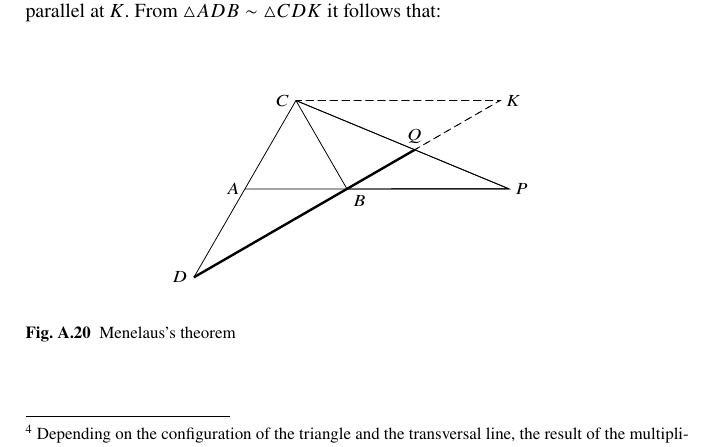
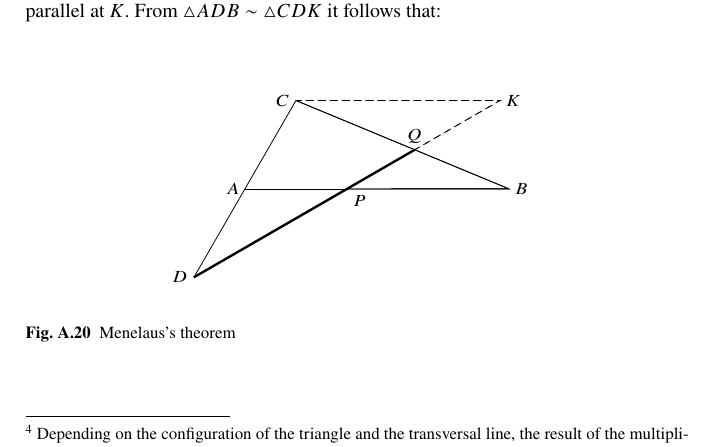
Before and after one commit to motib/surprises, a LaTeX thesis (en/surprises.tex, which reads en/trig.tex): part of page 231 of 235, cut so that both start at the same text. Compiled offline with pdfLaTeX; TikZ figures are drawn from their code, not taken from saved files.

Commit message:
Fix bug in Menelaus

```diff
--- a/en/trig.tex
+++ b/en/trig.tex
@@ -1241,8 +1241,8 @@ since the order of the vertices in a triangle makes no difference.
 \draw (D) -- ++(60:6) coordinate (C) node[left] {$C$};
 \coordinate (A) at (60:3);
 \node[left] at (A) {$A$};
-\draw (A) -- ++(3,0) coordinate (B) -- (C);
-\node[below right] at (B) {$B$};
+\draw (A) -- ++(3,0) coordinate (B);% -- (C);
+\node[below right] at (B) {$P$};
 \path[name path=DQ] (D) -- ($(D)!1.7!(B)$);
 \path[name path=AP] (A) -- ($(A)!3!(B)$);
 % 3*(1+\sqrt[3]{2}) = 6.78
@@ -1251,7 +1251,7 @@ since the order of the vertices in a triangle makes no difference.
 \draw[name path=CP] (C) -- (P);
 \path[name intersections={of=CP and DQ,by={Q}}];
 \node[above] at (Q) {$Q$};
-\node[right] at (P) {$P$};
+\node[right] at (P) {$B$};
 \draw (D) -- (Q);
 \draw (B) -- (P);
 \path[dashed,name path=CK] (C) -- ($(C)+(6.5,0)$);
```
Also changed, not shown: de/trig.tex (+4 -4 lines), en/straightedge.tex (+1 -1 lines), surprises-de-2023-03-26.pdf (deleted), surprises-de-2023-03-27.pdf (added).
